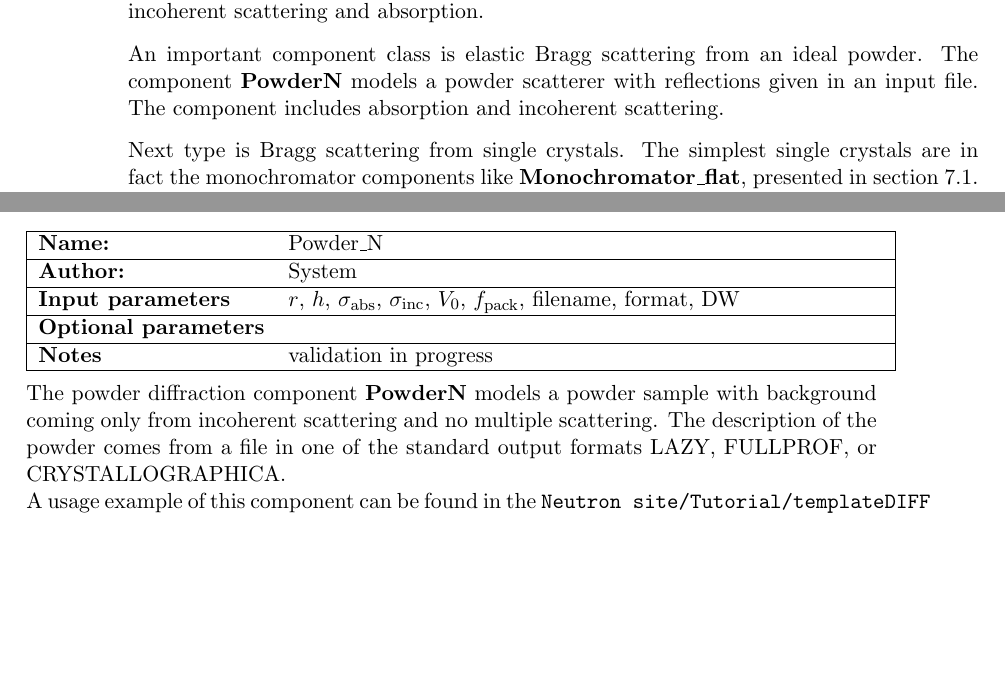
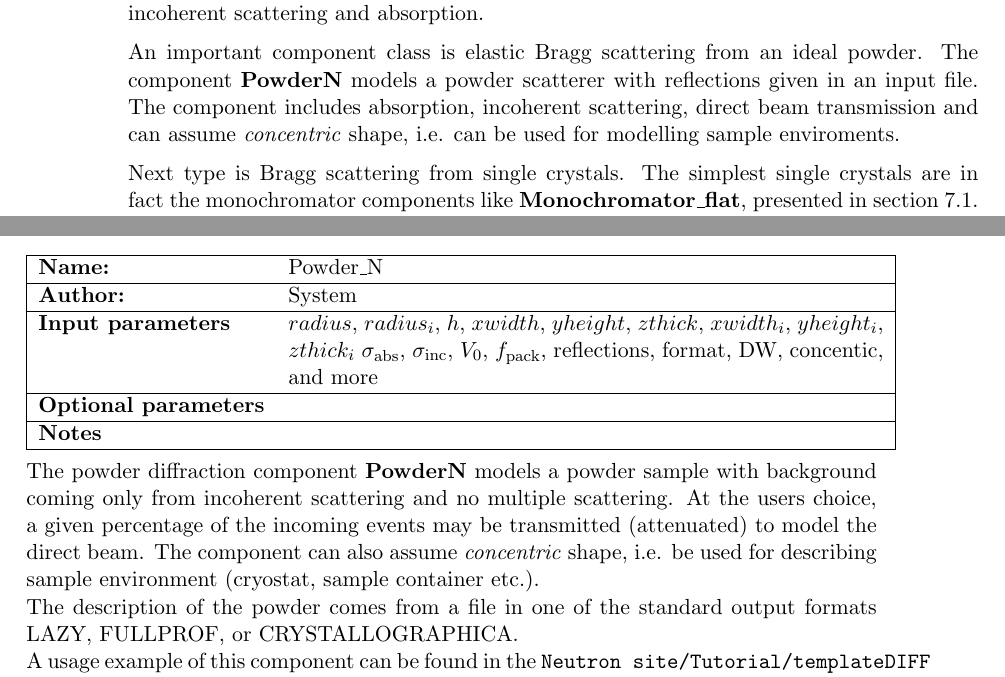
Before and after one commit to jonasstein/mcstastex, a LaTeX thesis (trunk/Component_manual.tex, which reads trunk/powderN.tex, trunk/samples.tex): two parts of pages 70 and 75 of 152, joined at a grey line, cut so that both start at the same text, the shorter picture padded with empty space. Compiled offline with LaTeX, dvips and Ghostscript.

Commit message:
Updated docs for PowderN
git-svn-id: https://svn.mccode.org/svn/McStasTeX@204 feec88ba-9254-4c29-afb0-2c2f27bf560d

```diff
--- a/trunk/powderN.tex
+++ b/trunk/powderN.tex
@@ -3,13 +3,17 @@
 \index{Diffraction}
 \label{powder}
 
-\component{Powder\_N}{System}{$r$, $h$, $\sigma_{\rm abs}$,
-  $\sigma_{\rm inc}$, $V_0$, $f_{\rm pack}$, filename, format, DW}{}{validation in progress}
+\component{Powder\_N}{System}{$radius$, $radius_i$, $h$, $xwidth$, $yheight$, $zthick$,  $xwidth_i$, $yheight_i$, $zthick_i$ $\sigma_{\rm abs}$,
+  $\sigma_{\rm inc}$, $V_0$, $f_{\rm pack}$, reflections, format, DW, concentic, and more}{}{}
 
 The powder diffraction component {\bf PowderN} models a powder sample
 with background coming only from incoherent scattering and no
-multiple scattering. The description of the powder comes from a
-file in one of the standard output formats LAZY, FULLPROF, or CRYSTALLOGRAPHICA.
+multiple scattering. At the users choice, a given percentage of the incoming
+events may be transmitted (attenuated) to model the direct beam. The component can also
+assume \emph{concentric} shape, i.e. be used for describing sample environment (cryostat,
+sample container etc.).
+
+The description of the powder comes from a file in one of the standard output formats LAZY, FULLPROF, or CRYSTALLOGRAPHICA.
 
 A usage example of this component can be found in the \verb+Neutron site/Tutorial/templateDIFF+ instrument from the \verb+mcgui+.
 
--- a/trunk/samples.tex
+++ b/trunk/samples.tex
@@ -18,7 +18,9 @@ performs both incoherent scattering and absorption.
 An important component class is elastic Bragg scattering from an ideal powder.
 The component {\bf PowderN} models a powder scatterer with reflections
 given in an input file.
-The component includes absorption and incoherent scattering.
+The component includes absorption, incoherent scattering, direct beam
+transmission and can assume \emph{concentric} shape, i.e. can be used
+for modelling sample enviroments.
 
 Next type is Bragg scattering from single crystals.
 The simplest single crystals are in fact the monochromator components
```
Also changed, not shown: trunk/comp_abstract.tex (+2 -1 lines), trunk/powderN.tex (4 more changed lines).
